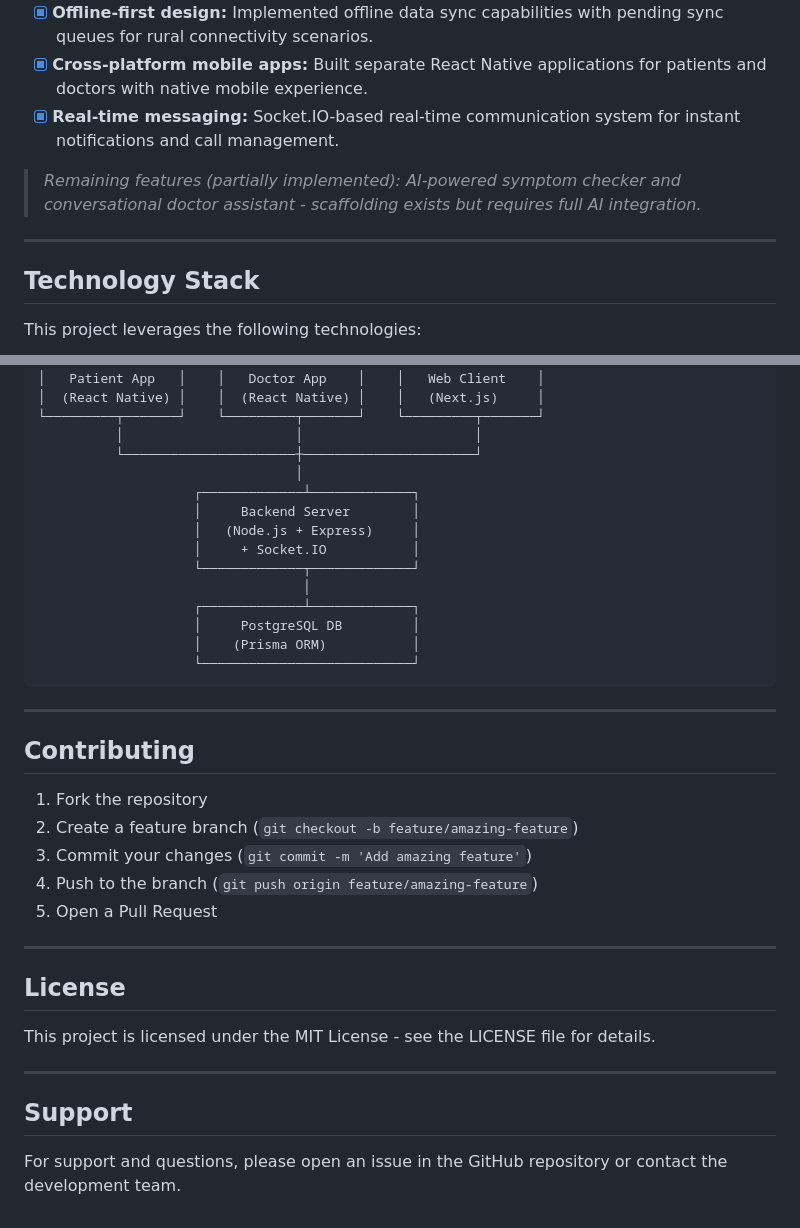
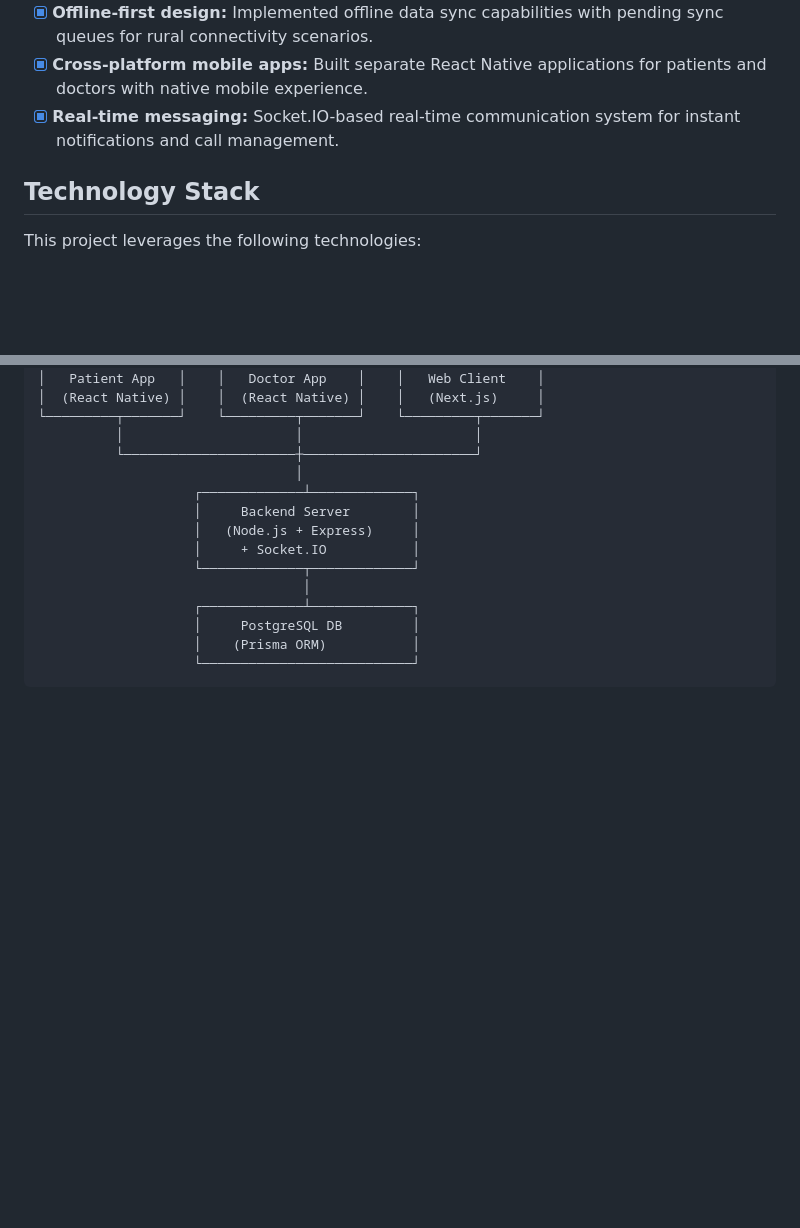
Before and after one commit to krishnag1606/SIH_2025_Internal_Round_Submission_Template, a Markdown page: code/README.md, 2 parts joined by grey strips. GitHub-like rendering; blank space fills up the shorter version.

````diff
--- a/code/README.md
+++ b/code/README.md
@@ -10,10 +10,6 @@
 * [x] **Offline-first design:** Implemented offline data sync capabilities with pending sync queues for rural connectivity scenarios.
 * [x] **Cross-platform mobile apps:** Built separate React Native applications for patients and doctors with native mobile experience.
 * [x] **Real-time messaging:** Socket.IO-based real-time communication system for instant notifications and call management.
-
-> *Remaining features (partially implemented): AI-powered symptom checker and conversational doctor assistant - scaffolding exists but requires full AI integration.*
-
----
 
 ## Technology Stack
 
@@ -244,25 +240,3 @@ The application uses Socket.IO for real-time communication:
                     │    (Prisma ORM)           │
                     └───────────────────────────┘
 ```
-
----
-
-## Contributing
-
-1. Fork the repository
-2. Create a feature branch (`git checkout -b feature/amazing-feature`)
-3. Commit your changes (`git commit -m 'Add amazing feature'`)
-4. Push to the branch (`git push origin feature/amazing-feature`)
-5. Open a Pull Request
-
----
-
-## License
-
-This project is licensed under the MIT License - see the LICENSE file for details.
-
----
-
-## Support
-
-For support and questions, please open an issue in the GitHub repository or contact the development team.
````
